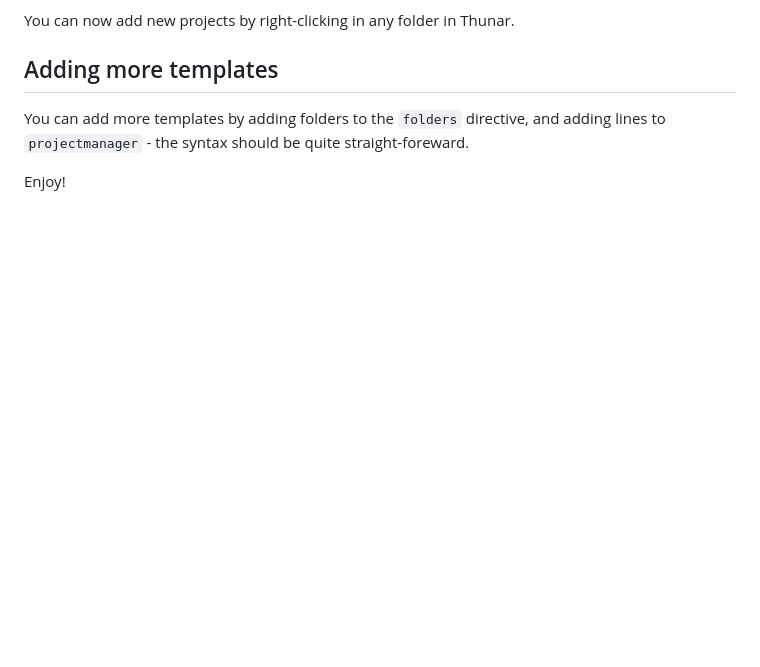
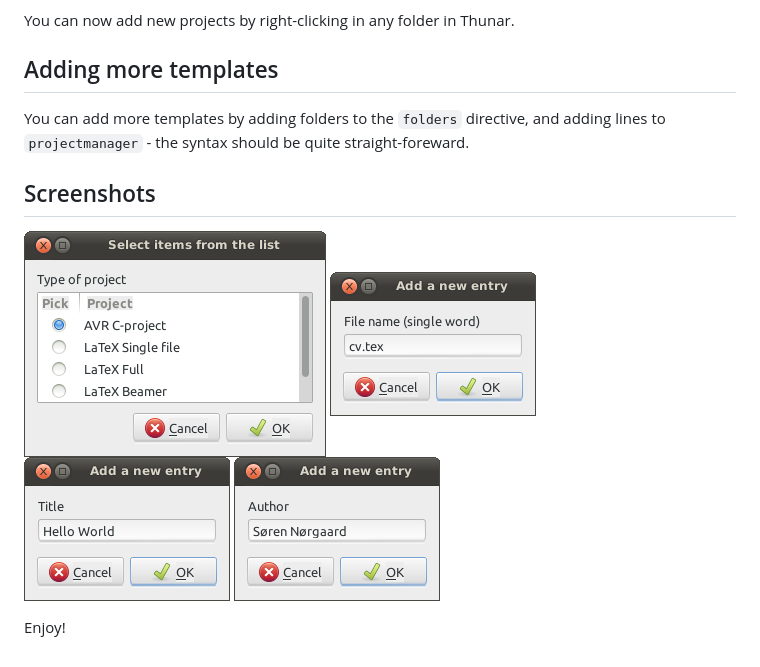
Before and after one commit to soerenbnoergaard/projectmanager, a Markdown page: README.md, the part around the change. Drawn GitHub-style; pictures changed too: img/author.png (added), img/filename.png (added), img/main.png (added); blank space fills up the shorter version.

Commit message:
Added screenshots

```diff
--- a/README.md
+++ b/README.md
@@ -21,4 +21,11 @@ You can now add new projects by right-clicking in any folder in Thunar.
 
 You can add more templates by adding folders to the `folders` directive, and adding lines to `projectmanager` - the syntax should be quite straight-foreward.
 
+## Screenshots
+
+![Main window](img/main.png)
+![Filename](img/filename.png)
+![Title](img/title.png)
+![Author](img/author.png)
+
 Enjoy!
```
